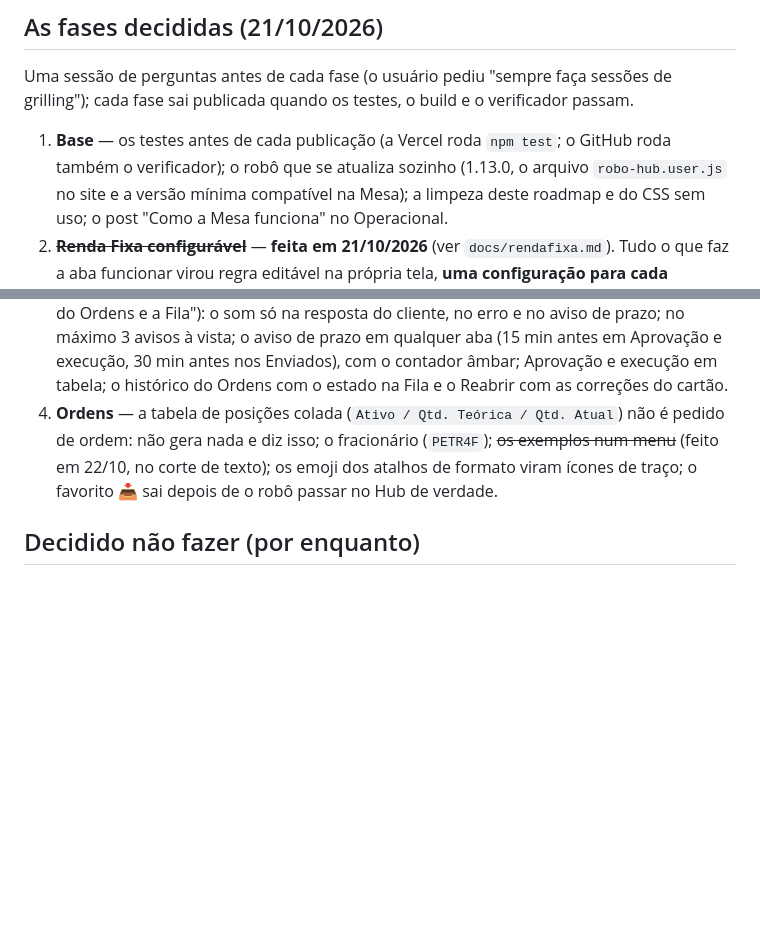
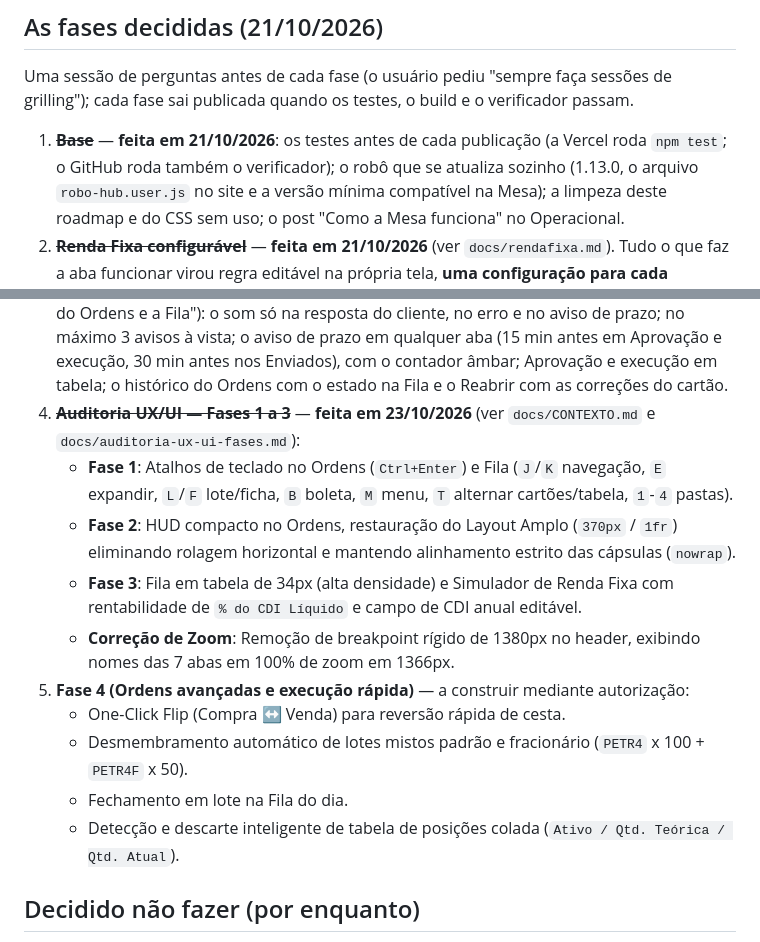
Before and after one commit to Jeferson-Maciel/Mesa.xp, a Markdown page: docs/ROADMAP.md, 2 parts joined by grey strips. Drawn GitHub-style; blank space fills up the shorter version.

```diff
--- a/docs/ROADMAP.md
+++ b/docs/ROADMAP.md
@@ -13,7 +13,7 @@ código.
 Uma sessão de perguntas antes de cada fase (o usuário pediu "sempre faça sessões de grilling"); cada
 fase sai publicada quando os testes, o build e o verificador passam.
 
-1. **Base** — os testes antes de cada publicação (a Vercel roda `npm test`; o GitHub roda também o
+1. ~~**Base**~~ — **feita em 21/10/2026**: os testes antes de cada publicação (a Vercel roda `npm test`; o GitHub roda também o
    verificador); o robô que se atualiza sozinho (1.13.0, o arquivo `robo-hub.user.js` no site e a
    versão mínima compatível na Mesa); a limpeza deste roadmap e do CSS sem uso; o post "Como a Mesa
    funciona" no Operacional.
@@ -33,11 +33,16 @@ fase sai publicada quando os testes, o build e o verificador passam.
    máximo 3 avisos à vista; o aviso de prazo em qualquer aba (15 min antes em Aprovação e execução, 30
    min antes nos Enviados), com o contador âmbar; Aprovação e execução em tabela; o histórico do Ordens
    com o estado na Fila e o Reabrir com as correções do cartão.
-4. **Ordens** — a tabela de posições colada (`Ativo / Qtd. Teórica / Qtd. Atual`) não é pedido de
-   ordem: não gera nada e diz isso; o fracionário (`PETR4F`); ~~os exemplos num menu~~ (feito em
-   22/10, no corte de texto); os emoji dos
-   atalhos de formato viram ícones de traço; o favorito 📥 sai depois de o robô passar no Hub de
-   verdade.
+4. ~~**Auditoria UX/UI — Fases 1 a 3**~~ — **feita em 23/10/2026** (ver `docs/CONTEXTO.md` e `docs/auditoria-ux-ui-fases.md`):
+   - **Fase 1**: Atalhos de teclado no Ordens (`Ctrl+Enter`) e Fila (`J`/`K` navegação, `E` expandir, `L`/`F` lote/ficha, `B` boleta, `M` menu, `T` alternar cartões/tabela, `1`-`4` pastas).
+   - **Fase 2**: HUD compacto no Ordens, restauração do Layout Amplo (`370px` / `1fr`) eliminando rolagem horizontal e mantendo alinhamento estrito das cápsulas (`nowrap`).
+   - **Fase 3**: Fila em tabela de 34px (alta densidade) e Simulador de Renda Fixa com rentabilidade de `% do CDI Líquido` e campo de CDI anual editável.
+   - **Correção de Zoom**: Remoção de breakpoint rígido de 1380px no header, exibindo nomes das 7 abas em 100% de zoom em 1366px.
+5. **Fase 4 (Ordens avançadas e execução rápida)** — a construir mediante autorização:
+   - One-Click Flip (Compra ↔ Venda) para reversão rápida de cesta.
+   - Desmembramento automático de lotes mistos padrão e fracionário (`PETR4` x 100 + `PETR4F` x 50).
+   - Fechamento em lote na Fila do dia.
+   - Detecção e descarte inteligente de tabela de posições colada (`Ativo / Qtd. Teórica / Qtd. Atual`).
 
 ## Decidido não fazer (por enquanto)
 
```
Also changed, not shown: docs/CONTEXTO.md (+38 -28 lines), docs/auditoria-ux-ui-fases.md (added, +185 -0 lines).
